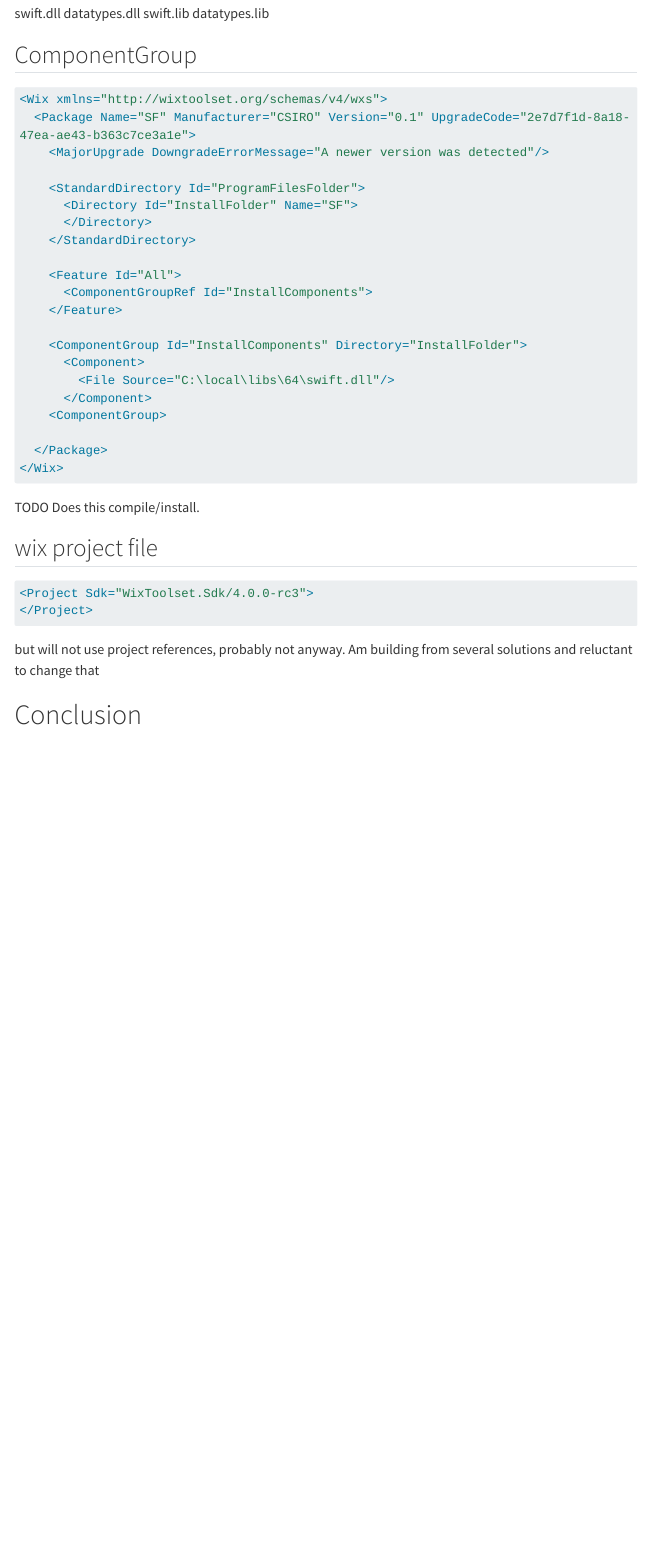
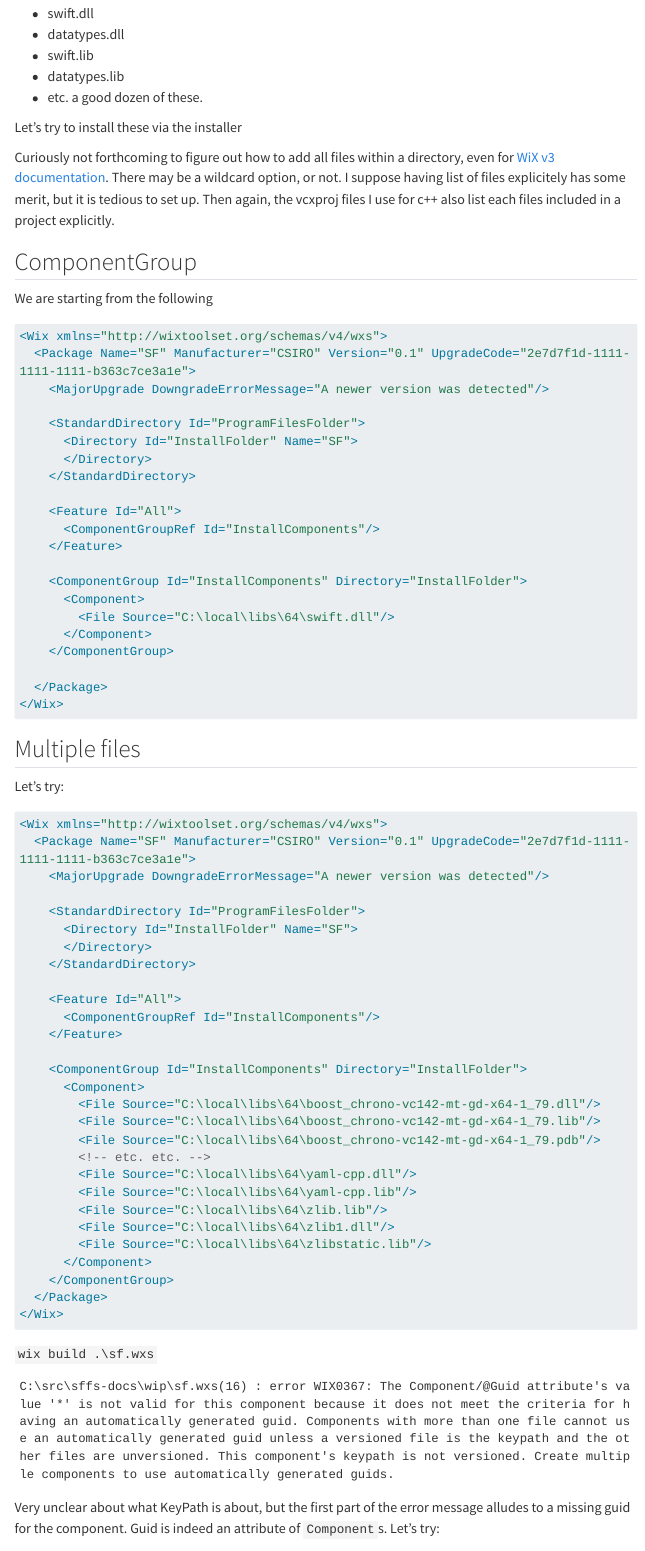
Before and after one commit to jmp75/work-blog, a Quarto document (posts/20230317-windows-installer-wix/index.qmd): the page in a window 1100 px wide, from 440 px down. Rendered offline with R 4.5, knitr and Pandoc in place of Quarto, with nearby package versions; menus at the side of the page are left out; long lines of code are wrapped.

Commit message:
20230317-windows-installer-wix

````diff
--- a/posts/20230317-windows-installer-wix/index.qmd
+++ b/posts/20230317-windows-installer-wix/index.qmd
@@ -10,7 +10,7 @@ format:
   html:
     toc: true
 engine: knitr
-draft: true
+draft: false
 ---
 
 !["WiX logo"](https://avatars.githubusercontent.com/u/91997072?s=200&v=4 "WiX logo")
@@ -27,14 +27,21 @@ I have a bunch of files
 
-swift.dll
-datatypes.dll
-swift.lib
-datatypes.lib
+* swift.dll
+* datatypes.dll
+* swift.lib
+* datatypes.lib
+* etc. a good dozen of these.
+
+Let's try to install these via the installer
+
+Curiously not forthcoming to figure out how to add all files within a directory, even for [WiX v3 documentation](https://wixtoolset.org/docs/v3/howtos/files_and_registry/add_a_file). There may be a wildcard option, or not. I suppose having list of files explicitely has some merit, but it is tedious to set up. Then again, the vcxproj files I use for c++ also list each files included in a project explicitly.
 
 ## ComponentGroup
 
+We are starting from the following
+
 ```xml
 <Wix xmlns="http://wixtoolset.org/schemas/v4/wxs">
-  <Package Name="SF" Manufacturer="CSIRO" Version="0.1" UpgradeCode="2e7d7f1d-8a18-47ea-ae43-b363c7ce3a1e">
+  <Package Name="SF" Manufacturer="CSIRO" Version="0.1" UpgradeCode="2e7d7f1d-1111-1111-1111-b363c7ce3a1e">
     <MajorUpgrade DowngradeErrorMessage="A newer version was detected"/>
 
     <StandardDirectory Id="ProgramFilesFolder">
@@ -43,22 +50,58 @@ datatypes.lib
     </StandardDirectory>
 
     <Feature Id="All">
-      <ComponentGroupRef Id="InstallComponents">
+      <ComponentGroupRef Id="InstallComponents"/>
     </Feature>
 
     <ComponentGroup Id="InstallComponents" Directory="InstallFolder">
       <Component>
         <File Source="C:\local\libs\64\swift.dll"/>
       </Component>
-    <ComponentGroup>
+    </ComponentGroup>
 
   </Package>
 </Wix>
 ```
 
-TODO Does this compile/install.
+## Multiple files
 
-## wix project file
+Let's try:
 
 ```xml
-<Project Sdk="WixToolset.Sdk/4.0.0-rc3">
+<Wix xmlns="http://wixtoolset.org/schemas/v4/wxs">
+  <Package Name="SF" Manufacturer="CSIRO" Version="0.1" UpgradeCode="2e7d7f1d-1111-1111-1111-b363c7ce3a1e">
+    <MajorUpgrade DowngradeErrorMessage="A newer version was detected"/>
+
+    <StandardDirectory Id="ProgramFilesFolder">
+      <Directory Id="InstallFolder" Name="SF">
+      </Directory>
+    </StandardDirectory>
+
+    <Feature Id="All">
+      <ComponentGroupRef Id="InstallComponents"/>
+    </Feature>
+
+    <ComponentGroup Id="InstallComponents" Directory="InstallFolder">
+      <Component>
+        <File Source="C:\local\libs\64\boost_chrono-vc142-mt-gd-x64-1_79.dll"/>
+        <File Source="C:\local\libs\64\boost_chrono-vc142-mt-gd-x64-1_79.lib"/>
+        <File Source="C:\local\libs\64\boost_chrono-vc142-mt-gd-x64-1_79.pdb"/>
+        <!-- etc. etc. -->
+        <File Source="C:\local\libs\64\yaml-cpp.dll"/>
+        <File Source="C:\local\libs\64\yaml-cpp.lib"/>
+        <File Source="C:\local\libs\64\zlib.lib"/>
+        <File Source="C:\local\libs\64\zlib1.dll"/>
+        <File Source="C:\local\libs\64\zlibstatic.lib"/>
+      </Component>
+    </ComponentGroup>
+  </Package>
+</Wix>
+```
+
+`wix build .\sf.wxs`
+
+```text
+C:\src\sffs-docs\wip\sf.wxs(16) : error WIX0367: The Component/@Guid attribute's value '*' is not valid for this component because it does not meet the criteria for having an automatically generated guid. Components with more than one file cannot use an automatically generated guid unless a versioned file is the keypath and the other files are unversioned. This component's keypath is not versioned. Create multiple components to use automatically generated guids.
+```
+
+Very unclear about what KeyPath is about, but the first part of the error message alludes to a missing guid for the component. Guid is indeed an attribute of `Component`s. Let's try:
@@ -65,4 +154,3 @@ TODO Does this compile/install.
 </Project>
 ```
 
-but will not use project references, probably not anyway. Am building from several solutions and reluctant to change that
````
Also changed, not shown: posts/20230317-windows-installer-wix/wix4_008.png (added), posts/20230317-windows-installer-wix/wix4_009.png (added), posts/20230317-windows-installer-wix/wix4_010.png (added), posts/20230317-windows-installer-wix/wix4_011.png (added), posts/20230317-windows-installer-wix/index.qmd (66 more changed lines).
